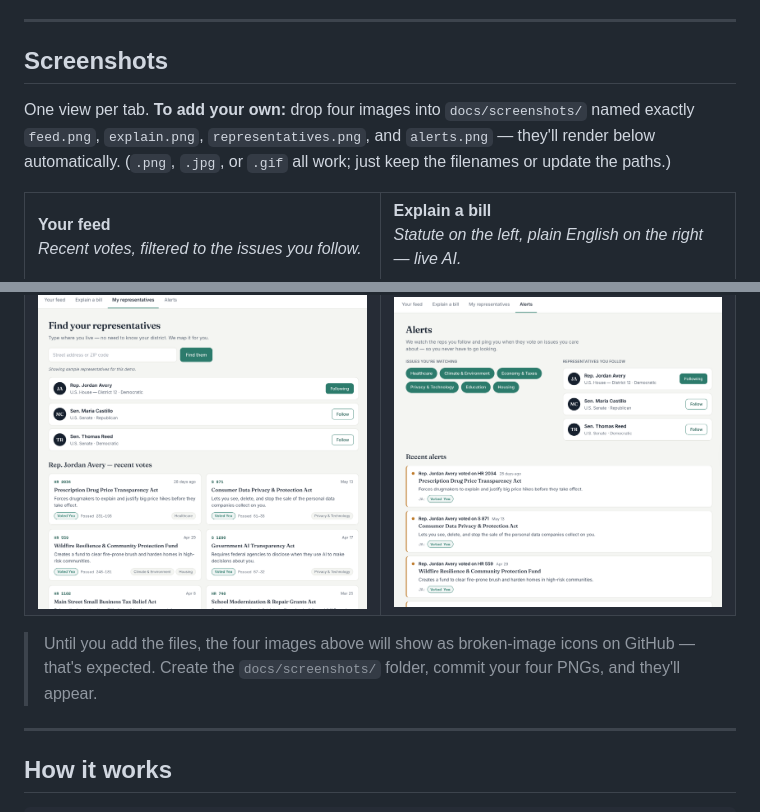
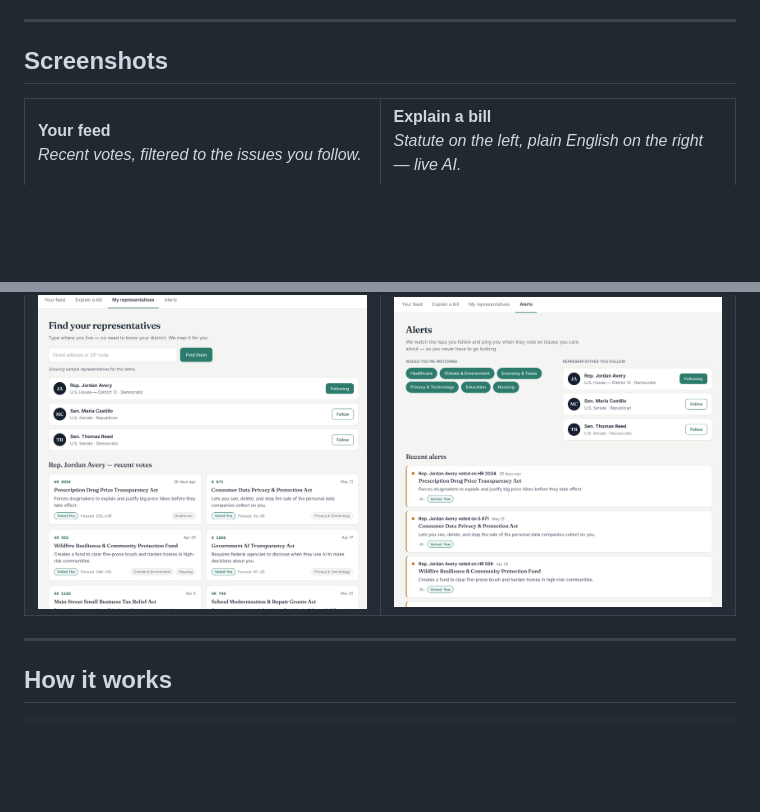
Before and after one commit to ITS-EZC/PolityAI, a Markdown page: README.md, 2 parts joined by grey strips. GitHub-like rendering; blank space fills up the shorter version.

Commit message:
Update README to remove screenshot instructions
Removed instructions for adding screenshots and the note about broken-image icons.

```diff
--- a/README.md
+++ b/README.md
@@ -63,8 +63,6 @@ Every call runs through a strictly nonpartisan system prompt. The model is instr
 
 ## Screenshots
 
-One view per tab. **To add your own:** drop four images into `docs/screenshots/` named exactly `feed.png`, `explain.png`, `representatives.png`, and `alerts.png` — they'll render below automatically. (`.png`, `.jpg`, or `.gif` all work; just keep the filenames or update the paths.)
-
 <table>
   <tr>
     <td width="50%" valign="top">
@@ -91,8 +89,6 @@ One view per tab. **To add your own:** drop four images into `docs/screenshots/`
     </td>
   </tr>
 </table>
-
-> Until you add the files, the four images above will show as broken-image icons on GitHub — that's expected. Create the `docs/screenshots/` folder, commit your four PNGs, and they'll appear.
 
 ---
 
```
